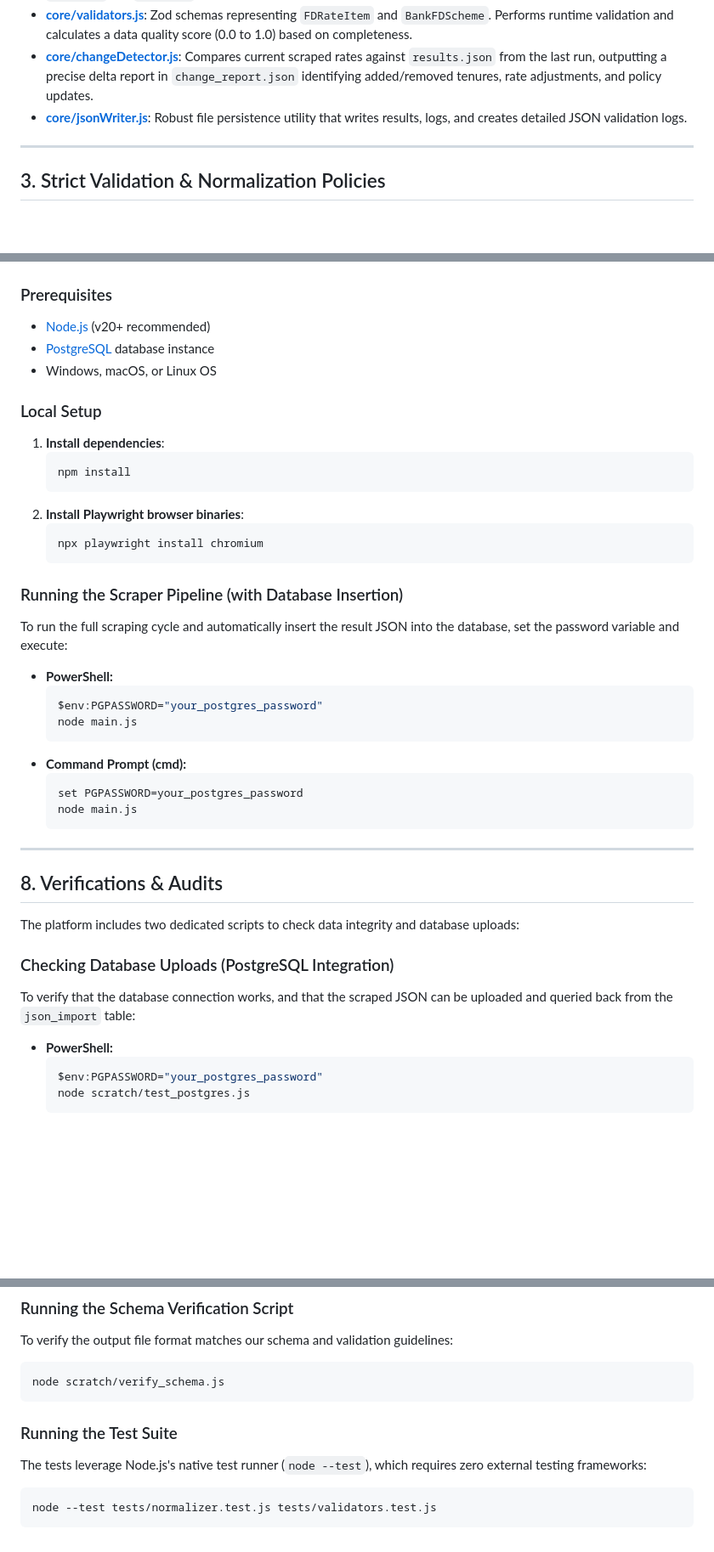
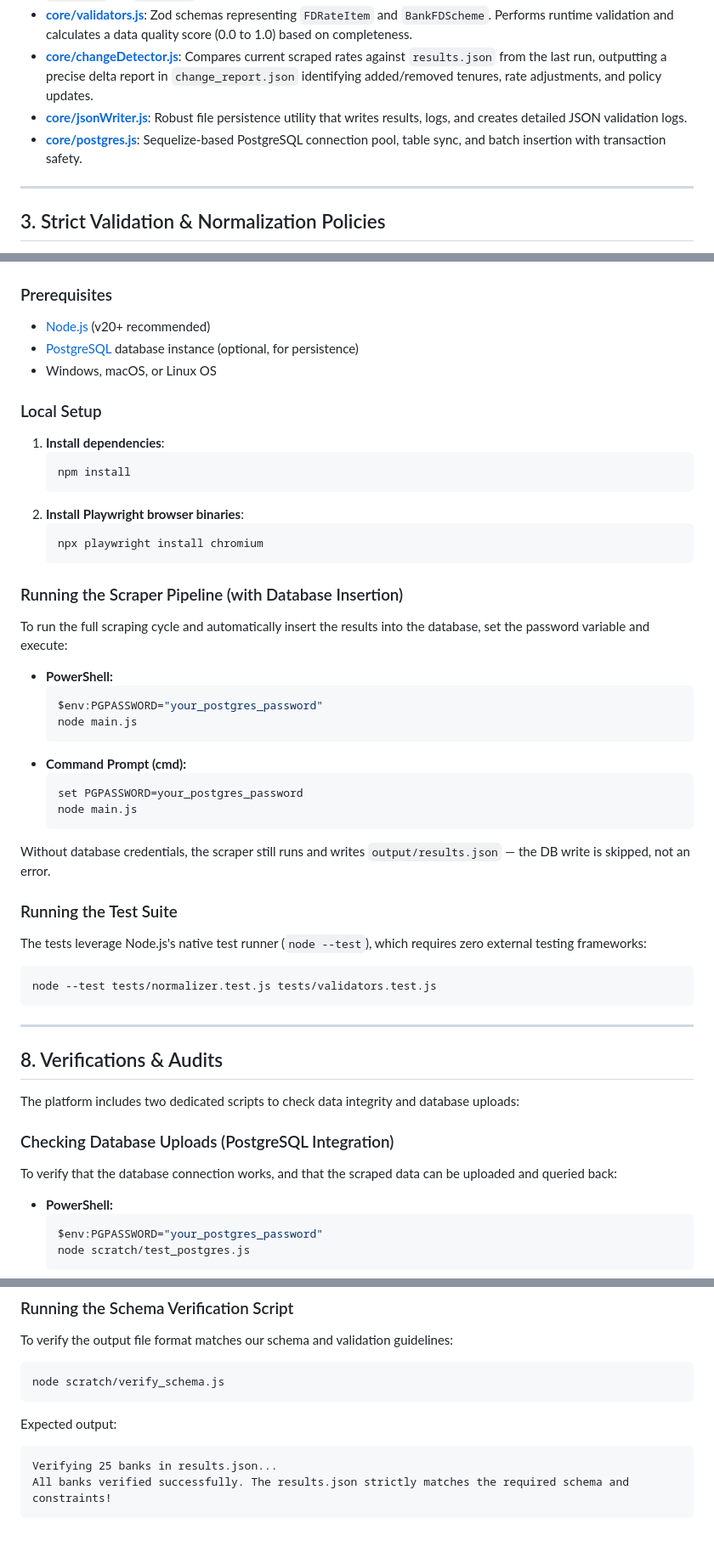
Before and after one commit to yashrao2607/web-scrape, a Markdown page: README.md, 3 parts joined by grey strips. Shown at 85% size. Rendered like a GitHub page; blank space fills up the shorter version.

````diff
--- a/README.md
+++ b/README.md
@@ -38,6 +51,7 @@ The system is organized into modular ES Modules files inside the `core/` and `sc
 *   **[core/validators.js](file:///d:/Blostem-projects/web%20scrape/core/validators.js)**: Zod schemas representing `FDRateItem` and `BankFDScheme`. Performs runtime validation and calculates a data quality score (0.0 to 1.0) based on completeness.
 *   **[core/changeDetector.js](file:///d:/Blostem-projects/web%20scrape/core/changeDetector.js)**: Compares current scraped rates against `results.json` from the last run, outputting a precise delta report in `change_report.json` identifying added/removed tenures, rate adjustments, and policy updates.
 *   **[core/jsonWriter.js](file:///d:/Blostem-projects/web%20scrape/core/jsonWriter.js)**: Robust file persistence utility that writes results, logs, and creates detailed JSON validation logs.
+*   **[core/postgres.js](file:///d:/Blostem-projects/web%20scrape/core/postgres.js)**: Sequelize-based PostgreSQL connection pool, table sync, and batch insertion with transaction safety.
 
 ---
 
@@ -158,7 +197,7 @@ web-scrape/
 
 ### Prerequisites
 *   [Node.js](https://nodejs.org/) (v20+ recommended)
-*   [PostgreSQL](https://www.postgresql.org/) database instance
+*   [PostgreSQL](https://www.postgresql.org/) database instance (optional, for persistence)
 *   Windows, macOS, or Linux OS
 
 ### Local Setup
@@ -172,7 +211,7 @@ web-scrape/
     ```
 
 ### Running the Scraper Pipeline (with Database Insertion)
-To run the full scraping cycle and automatically insert the result JSON into the database, set the password variable and execute:
+To run the full scraping cycle and automatically insert the results into the database, set the password variable and execute:
 *   **PowerShell:**
     ```powershell
     $env:PGPASSWORD="your_postgres_password"
@@ -184,6 +223,14 @@ To run the full scraping cycle and automatically insert the result JSON into the
     node main.js
     ```
 
+Without database credentials, the scraper still runs and writes `output/results.json` — the DB write is skipped, not an error.
+
+### Running the Test Suite
+The tests leverage Node.js's native test runner (`node --test`), which requires zero external testing frameworks:
+```bash
+node --test tests/normalizer.test.js tests/validators.test.js
+```
+
 ---
 
 ## 8. Verifications & Audits
@@ -191,7 +238,7 @@ To run the full scraping cycle and automatically insert the result JSON into the
 The platform includes two dedicated scripts to check data integrity and database uploads:
 
 ### Checking Database Uploads (PostgreSQL Integration)
-To verify that the database connection works, and that the scraped JSON can be uploaded and queried back from the `json_import` table:
+To verify that the database connection works, and that the scraped data can be uploaded and queried back:
 *   **PowerShell:**
     ```powershell
     $env:PGPASSWORD="your_postgres_password"
@@ -208,9 +255,8 @@ To verify the output file format matches our schema and validation guidelines:
 ```bash
 node scratch/verify_schema.js
 ```
-
-### Running the Test Suite
-The tests leverage Node.js's native test runner (`node --test`), which requires zero external testing frameworks:
-```bash
-node --test tests/normalizer.test.js tests/validators.test.js
+Expected output:
+```text
+Verifying 25 banks in results.json...
+All banks verified successfully. The results.json strictly matches the required schema and constraints!
 ```
````
Also changed, not shown: other parts of README.md (+57 -19 lines).
